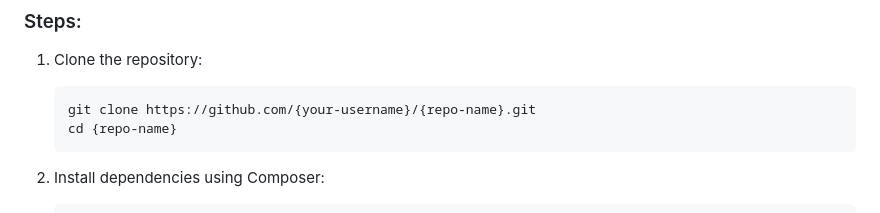
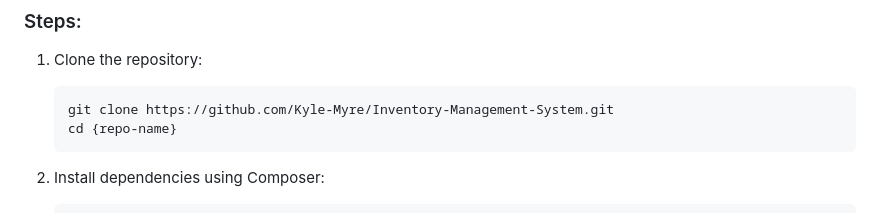
Before and after one commit to AmbitiousFlowDev/IVM, a Markdown page: README.md, the part around the change. Rendered like a GitHub page.

````diff
--- a/README.md
+++ b/README.md
@@ -27,7 +27,7 @@ This app is a Filament-based admin panel for managing various resources such as
 
 1. Clone the repository:
    ```bash
-   git clone https://github.com/{your-username}/{repo-name}.git
+   git clone https://github.com/Kyle-Myre/Inventory-Management-System.git
    cd {repo-name}
    ```
 
````
